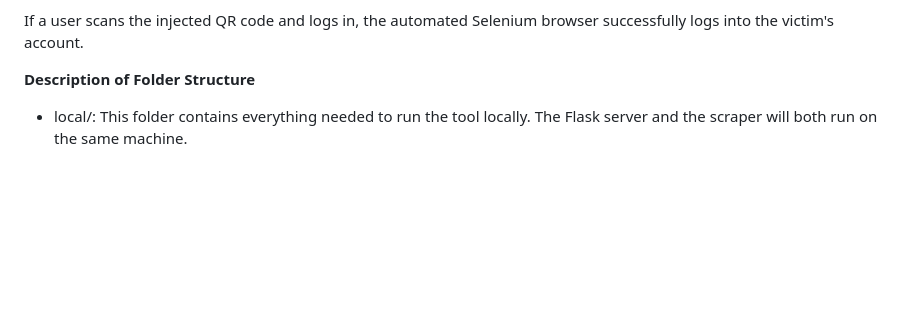
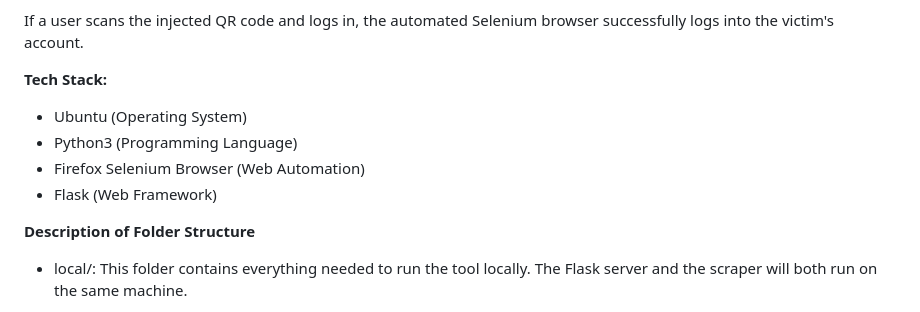
Before and after one commit to levo-777/whats_app_web_phishing_tool, a Markdown page: README.md, the part around the change. Rendered like a GitHub page; blank space fills up the shorter version.

```diff
--- a/README.md
+++ b/README.md
@@ -7,6 +7,11 @@ A fun and educational project that demonstrates how a phishing attack could work
 
 If a user scans the injected QR code and logs in, the automated Selenium browser successfully logs into the victim's account.
 
+**Tech Stack:**
+- Ubuntu (Operating System)
+- Python3 (Programming Language)
+- Firefox Selenium Browser (Web Automation)
+- Flask (Web Framework)
 
 **Description of Folder Structure**
 
```
